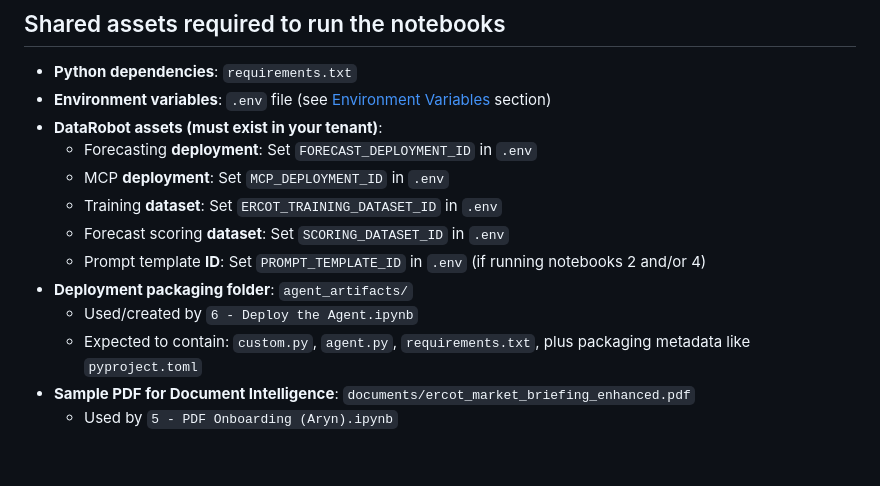
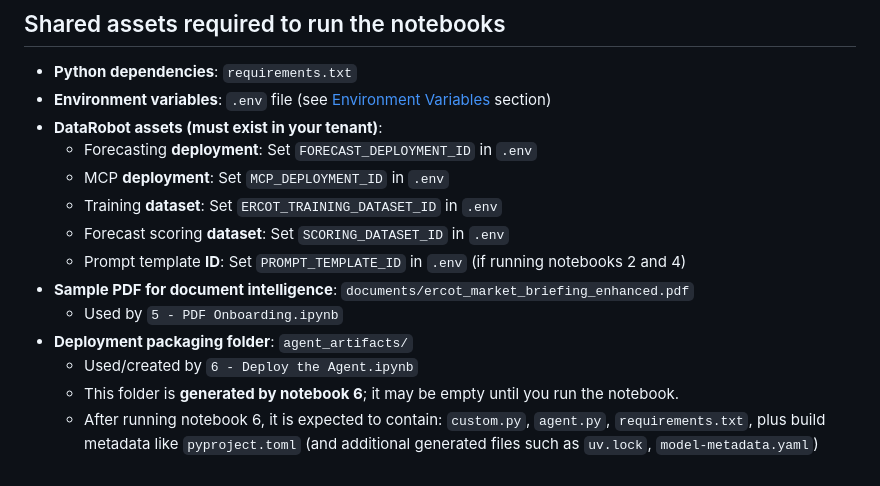
Before and after one commit to datarobot-community/agent-build-clinic, a Markdown page: README.md, the part around the change. GitHub-like rendering.

```diff
--- a/README.md
+++ b/README.md
@@ -107,9 +107,10 @@ pip install -r requirements.txt
   - MCP **deployment**: Set `MCP_DEPLOYMENT_ID` in `.env`
   - Training **dataset**: Set `ERCOT_TRAINING_DATASET_ID` in `.env`
   - Forecast scoring **dataset**: Set `SCORING_DATASET_ID` in `.env`
-  - Prompt template **ID**: Set `PROMPT_TEMPLATE_ID` in `.env` (if running notebooks 2 and/or 4)
+  - Prompt template **ID**: Set `PROMPT_TEMPLATE_ID` in `.env` (if running notebooks 2 and 4)
+- **Sample PDF for document intelligence**: `documents/ercot_market_briefing_enhanced.pdf`
+  - Used by `5 - PDF Onboarding.ipynb`
 - **Deployment packaging folder**: `agent_artifacts/`
   - Used/created by `6 - Deploy the Agent.ipynb`
-  - Expected to contain: `custom.py`, `agent.py`, `requirements.txt`, plus packaging metadata like `pyproject.toml`
-- **Sample PDF for Document Intelligence**: `documents/ercot_market_briefing_enhanced.pdf`
-  - Used by `5 - PDF Onboarding (Aryn).ipynb`
+  - This folder is **generated by notebook 6**; it may be empty until you run the notebook.
+  - After running notebook 6, it is expected to contain: `custom.py`, `agent.py`, `requirements.txt`, plus build metadata like `pyproject.toml` (and additional generated files such as `uv.lock`, `model-metadata.yaml`)
```
